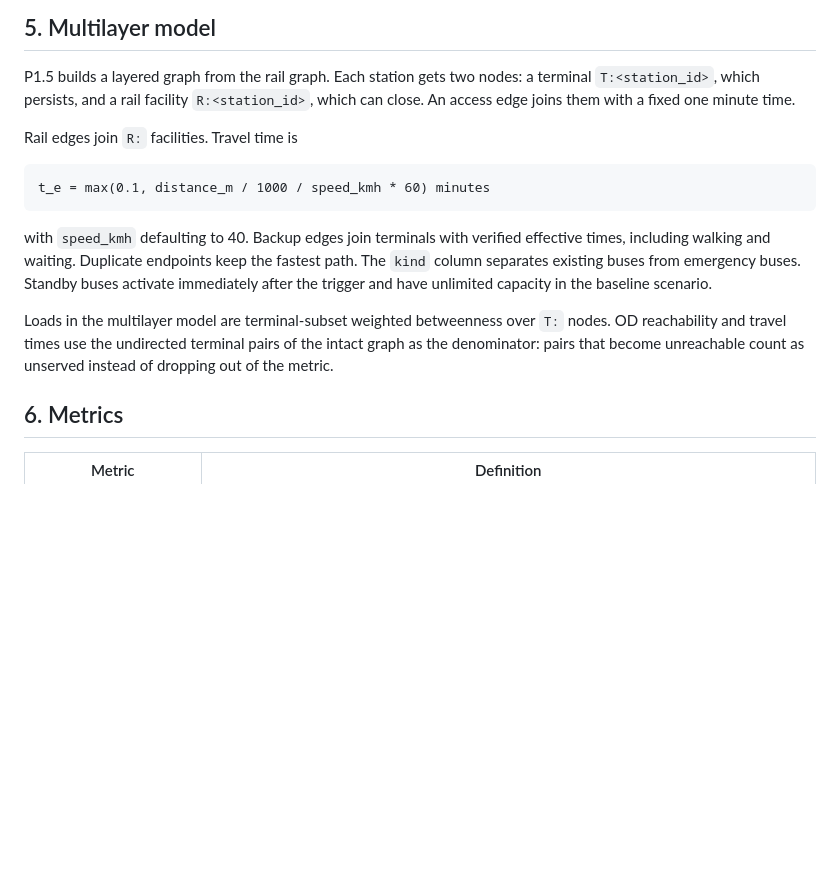
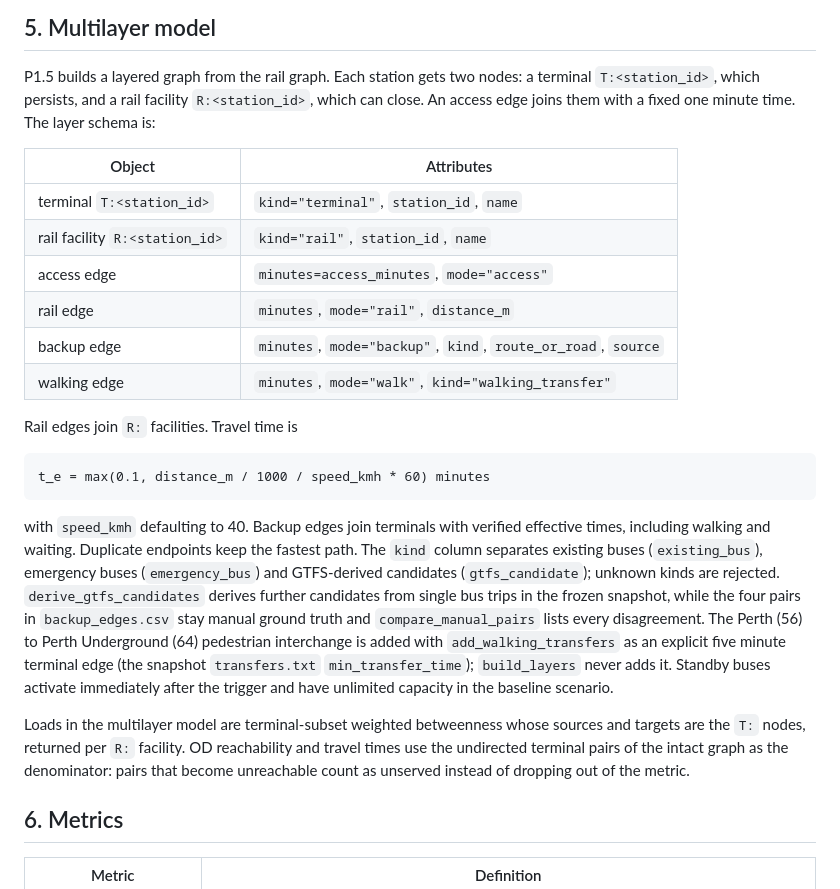
Before and after one commit to CITS4403-Project/Project, a Markdown page: docs/model.md, the part around the change. Drawn GitHub-style; blank space fills up the shorter version.

Commit message:
P1.5: document the layer schema and per-facility loads

```diff
--- a/docs/model.md
+++ b/docs/model.md
@@ -120,7 +120,16 @@ surviving neighbour removes its load from the system.
 P1.5 builds a layered graph from the rail graph. Each station gets two nodes: a
 terminal `T:<station_id>`, which persists, and a rail facility
 `R:<station_id>`, which can close. An access edge joins them with a fixed one
-minute time.
+minute time. The layer schema is:
+
+| Object | Attributes |
+|---|---|
+| terminal `T:<station_id>` | `kind="terminal"`, `station_id`, `name` |
+| rail facility `R:<station_id>` | `kind="rail"`, `station_id`, `name` |
+| access edge | `minutes=access_minutes`, `mode="access"` |
+| rail edge | `minutes`, `mode="rail"`, `distance_m` |
+| backup edge | `minutes`, `mode="backup"`, `kind`, `route_or_road`, `source` |
+| walking edge | `minutes`, `mode="walk"`, `kind="walking_transfer"` |
 
 Rail edges join `R:` facilities. Travel time is
 
@@ -128,14 +137,23 @@ Rail edges join `R:` facilities. Travel time is
 
 with `speed_kmh` defaulting to 40. Backup edges join terminals with verified
 effective times, including walking and waiting. Duplicate endpoints keep the
-fastest path. The `kind` column separates existing buses from emergency buses.
-Standby buses activate immediately after the trigger and have unlimited
-capacity in the baseline scenario.
+fastest path. The `kind` column separates existing buses (`existing_bus`),
+emergency buses (`emergency_bus`) and GTFS-derived candidates
+(`gtfs_candidate`); unknown kinds are rejected. `derive_gtfs_candidates`
+derives further candidates from single bus trips in the frozen snapshot, while
+the four pairs in `backup_edges.csv` stay manual ground truth and
+`compare_manual_pairs` lists every disagreement. The Perth (56) to Perth
+Underground (64) pedestrian interchange is added with `add_walking_transfers`
+as an explicit five minute terminal edge (the snapshot `transfers.txt`
+`min_transfer_time`); `build_layers` never adds it. Standby buses activate
+immediately after the trigger and have unlimited capacity in the baseline
+scenario.
 
-Loads in the multilayer model are terminal-subset weighted betweenness over
-`T:` nodes. OD reachability and travel times use the undirected terminal pairs
-of the intact graph as the denominator: pairs that become unreachable count as
-unserved instead of dropping out of the metric.
+Loads in the multilayer model are terminal-subset weighted betweenness whose
+sources and targets are the `T:` nodes, returned per `R:` facility. OD
+reachability and travel times use the undirected terminal pairs of the intact
+graph as the denominator: pairs that become unreachable count as unserved
+instead of dropping out of the metric.
 
 ## 6. Metrics
 
```
